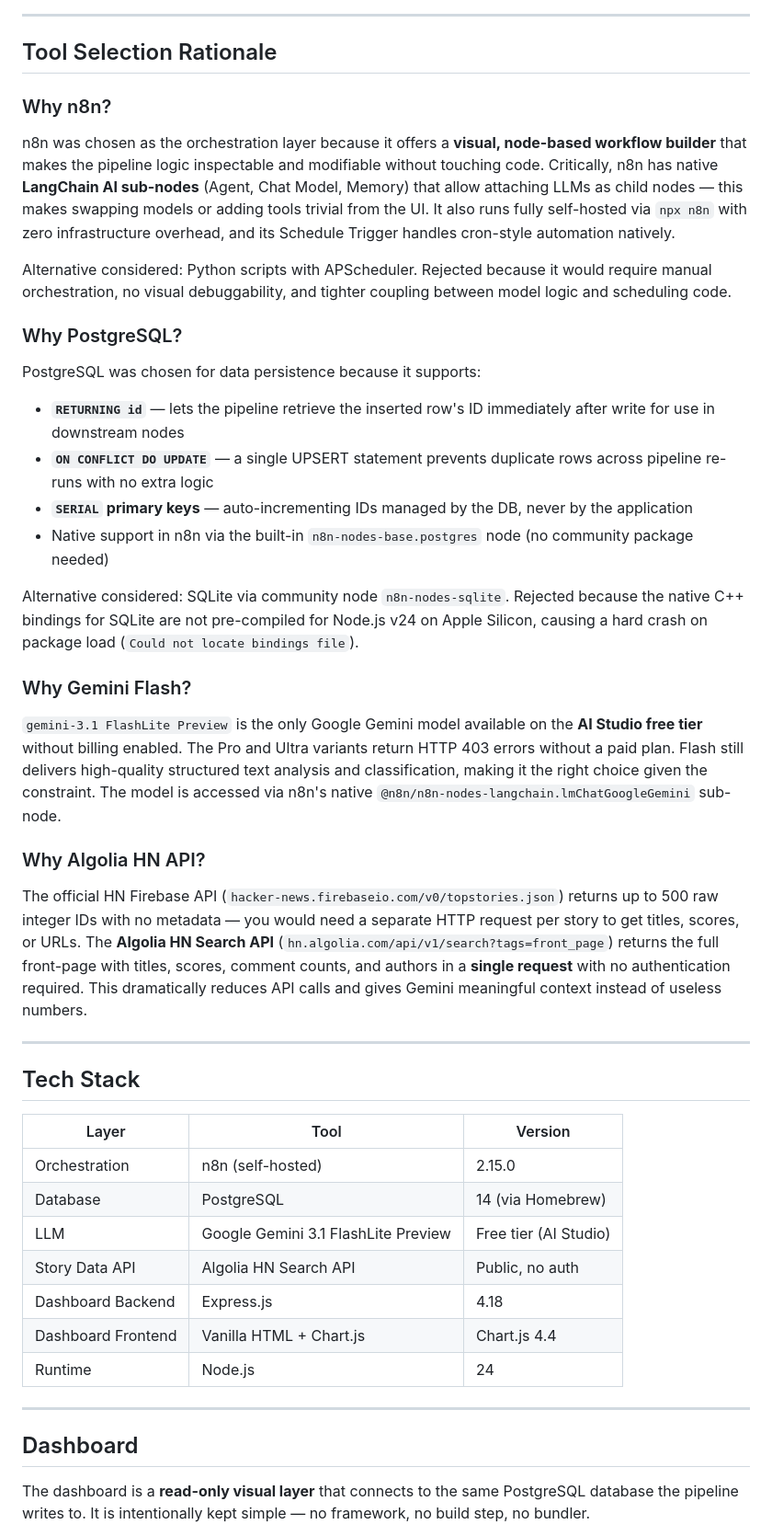
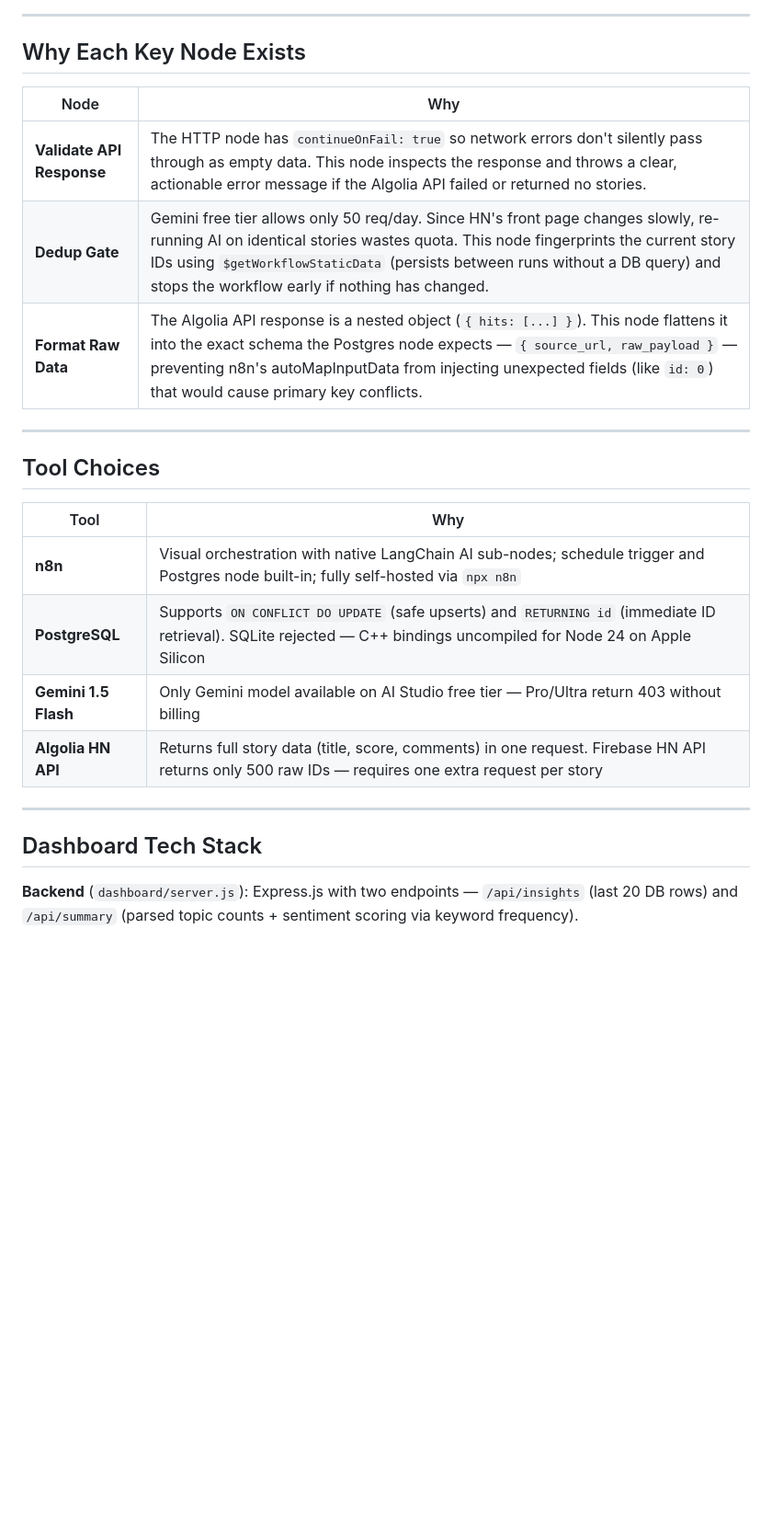
Before and after one commit to vamshin24/doomscrollAgent, a Markdown page: README.md, the part around one of its changes. Shown at 92% size. Drawn GitHub-style; blank space fills up the shorter version.

```diff
--- a/README.md
+++ b/README.md
@@ -36,45 +23,28 @@ flowchart LR
 
 ---
 
-## Tool Selection Rationale
+## Why Each Key Node Exists
 
-### Why n8n?
-n8n was chosen as the orchestration layer because it offers a **visual, node-based workflow builder** that makes the pipeline logic inspectable and modifiable without touching code. Critically, n8n has native **LangChain AI sub-nodes** (Agent, Chat Model, Memory) that allow attaching LLMs as child nodes — this makes swapping models or adding tools trivial from the UI. It also runs fully self-hosted via `npx n8n` with zero infrastructure overhead, and its Schedule Trigger handles cron-style automation natively.
-
-Alternative considered: Python scripts with APScheduler. Rejected because it would require manual orchestration, no visual debuggability, and tighter coupling between model logic and scheduling code.
-
-### Why PostgreSQL?
-PostgreSQL was chosen for data persistence because it supports:
-- **`RETURNING id`** — lets the pipeline retrieve the inserted row's ID immediately after write for use in downstream nodes
-- **`ON CONFLICT DO UPDATE`** — a single UPSERT statement prevents duplicate rows across pipeline re-runs with no extra logic
-- **`SERIAL` primary keys** — auto-incrementing IDs managed by the DB, never by the application
-- Native support in n8n via the built-in `n8n-nodes-base.postgres` node (no community package needed)
-
-Alternative considered: SQLite via community node `n8n-nodes-sqlite`. Rejected because the native C++ bindings for SQLite are not pre-compiled for Node.js v24 on Apple Silicon, causing a hard crash on package load (`Could not locate bindings file`).
-
-### Why Gemini Flash?
-`gemini-3.1 FlashLite Preview` is the only Google Gemini model available on the **AI Studio free tier** without billing enabled. The Pro and Ultra variants return HTTP 403 errors without a paid plan. Flash still delivers high-quality structured text analysis and classification, making it the right choice given the constraint. The model is accessed via n8n's native `@n8n/n8n-nodes-langchain.lmChatGoogleGemini` sub-node.
-
-### Why Algolia HN API?
-The official HN Firebase API (`hacker-news.firebaseio.com/v0/topstories.json`) returns up to 500 raw integer IDs with no metadata — you would need a separate HTTP request per story to get titles, scores, or URLs. The **Algolia HN Search API** (`hn.algolia.com/api/v1/search?tags=front_page`) returns the full front-page with titles, scores, comment counts, and authors in a **single request** with no authentication required. This dramatically reduces API calls and gives Gemini meaningful context instead of useless numbers.
+| Node | Why |
+|---|---|
+| **Validate API Response** | The HTTP node has `continueOnFail: true` so network errors don't silently pass through as empty data. This node inspects the response and throws a clear, actionable error message if the Algolia API failed or returned no stories. |
+| **Dedup Gate** | Gemini free tier allows only 50 req/day. Since HN's front page changes slowly, re-running AI on identical stories wastes quota. This node fingerprints the current story IDs using `$getWorkflowStaticData` (persists between runs without a DB query) and stops the workflow early if nothing has changed. |
+| **Format Raw Data** | The Algolia API response is a nested object (`{ hits: [...] }`). This node flattens it into the exact schema the Postgres node expects — `{ source_url, raw_payload }` — preventing n8n's autoMapInputData from injecting unexpected fields (like `id: 0`) that would cause primary key conflicts. |
 
 ---
 
-## Tech Stack
+## Tool Choices
 
-| Layer | Tool | Version |
-|---|---|---|
-| Orchestration | n8n (self-hosted) | 2.15.0 |
-| Database | PostgreSQL | 14 (via Homebrew) |
-| LLM | Google Gemini 3.1 FlashLite Preview | Free tier (AI Studio) |
-| Story Data API | Algolia HN Search API | Public, no auth |
-| Dashboard Backend | Express.js | 4.18 |
-| Dashboard Frontend | Vanilla HTML + Chart.js | Chart.js 4.4 |
-| Runtime | Node.js | 24 |
+| Tool | Why |
+|---|---|
+| **n8n** | Visual orchestration with native LangChain AI sub-nodes; schedule trigger and Postgres node built-in; fully self-hosted via `npx n8n` |
+| **PostgreSQL** | Supports `ON CONFLICT DO UPDATE` (safe upserts) and `RETURNING id` (immediate ID retrieval). SQLite rejected — C++ bindings uncompiled for Node 24 on Apple Silicon |
+| **Gemini 1.5 Flash** | Only Gemini model available on AI Studio free tier — Pro/Ultra return 403 without billing |
+| **Algolia HN API** | Returns full story data (title, score, comments) in one request. Firebase HN API returns only 500 raw IDs — requires one extra request per story |
 
 ---
 
-## Dashboard
+## Dashboard Tech Stack
 
-The dashboard is a **read-only visual layer** that connects to the same PostgreSQL database the pipeline writes to. It is intentionally kept simple — no framework, no build step, no bundler.
+**Backend** (`dashboard/server.js`): Express.js with two endpoints — `/api/insights` (last 20 DB rows) and `/api/summary` (parsed topic counts + sentiment scoring via keyword frequency).
 
```
Also changed, not shown: other parts of README.md (+54 -133 lines).
